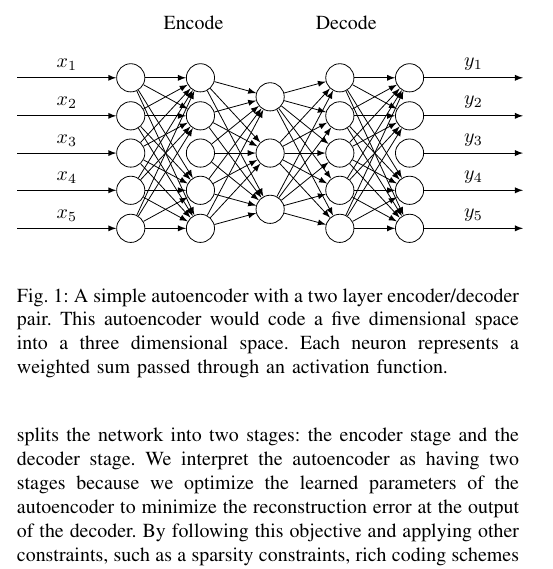
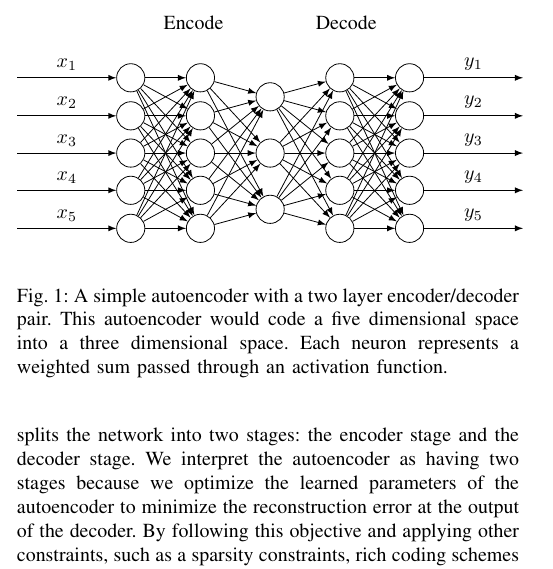
Before and after one commit to katzdave/MovieRecomendation, a LaTeX paper (paper/paper.tex, which reads paper/ann.tex): part of one column of page 1 of 3, cut so that both start at the same text. Compiled offline with pdfLaTeX.

Commit message:
fix bug in tikz drawing

```diff
--- a/paper/ann.tex
+++ b/paper/ann.tex
@@ -34,7 +34,7 @@ net/.style={
 
 % Middle lines
 \foreach \ai in {2,4,...,10}
-{\foreach \aii in {2,4,8,10}
+{\foreach \aii in {2,4,6,8,10}
   \draw[->] (mat-\ai-1) -- (mat-\aii-2);
 }
 
```
Also changed, not shown: paper/paper.pdf, paper/ann.tex (2 more changed lines).
